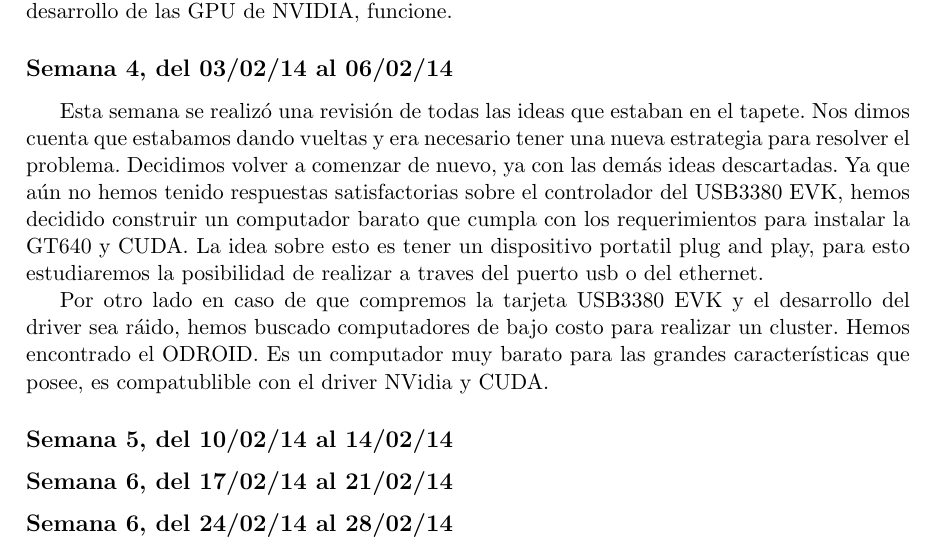
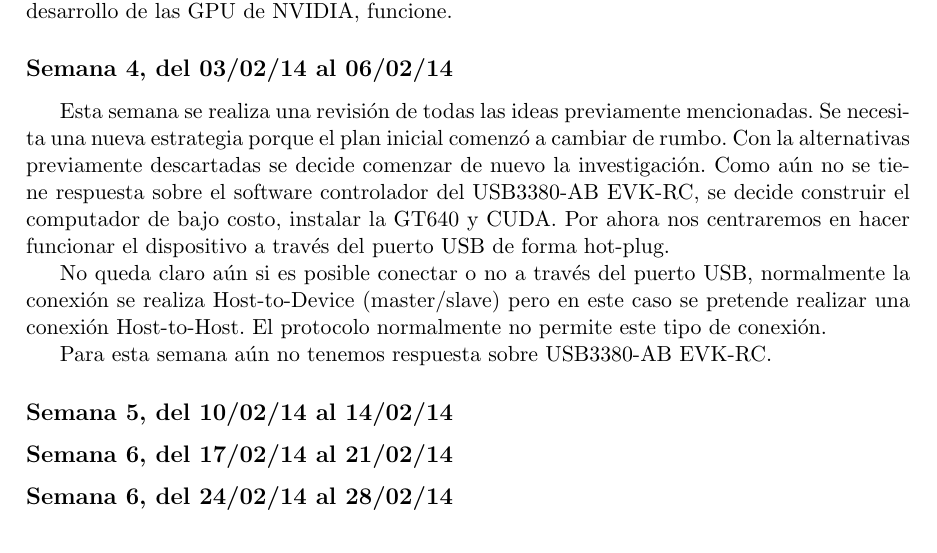
Before and after one commit to arturo393/GPU-RPi, a LaTeX document (Informe_Semanal.tex): part of page 2 of 2, cut so that both start at the same text. Compiled offline with pdfLaTeX.

Commit message:
Update semana 4

```diff
--- a/Informe_Semanal.tex
+++ b/Informe_Semanal.tex
@@ -28,9 +28,9 @@
 \lhead{
 \chead{
 \rhead{\bfseries Informe Semanal de Actividades Realizadas }
-\lfoot{From: K. Grant}
-\cfoot{To: Dean A. Smith}
-\rfoot{\thepage}
+\lfoot{\thepage}
+\cfoot{}
+\rfoot{Firma Supervisor: \_\_\_\_\_\_\_\_\_\_\_\_\_\_\_\_\_\_\_\_\_\_\_}
 \renewcommand{\headrulewidth}{0.4pt}
 \renewcommand{\footrulewidth}{0.4pt}
 }}
@@ -119,21 +119,11 @@ tiene la arquitectura necesaria para que CUDA, el software de desarrollo de las
 
 \subsection*{Semana 4, del 03/02/14 al 06/02/14}
 
-Esta semana se realizó una revisión de todas las ideas que estaban en el
-tapete. Nos dimos cuenta que estabamos dando vueltas y era necesario tener una
-nueva estrategia para resolver el problema. Decidimos volver a comenzar de
-nuevo, ya con las demás ideas descartadas. Ya que aún no hemos tenido
-respuestas satisfactorias sobre el controlador del USB3380 EVK, hemos decidido
-construir un computador barato que cumpla con los requerimientos para instalar
-la GT640 y CUDA. La idea sobre esto es tener un dispositivo portatil plug and
-play, para esto estudiaremos la posibilidad de realizar a traves del puerto usb
-o del ethernet.
+Esta semana se realiza una revisión de todas las ideas previamente mencionadas. Se necesita una nueva estrategia porque el plan inicial comenzó a cambiar de rumbo. Con la alternativas previamente descartadas se decide comenzar de nuevo la investigación. Como aún no se tiene respuesta sobre el software controlador del USB3380-AB EVK-RC, se decide construir el computador de bajo costo, instalar la GT640 y CUDA. Por ahora nos centraremos en hacer funcionar el dispositivo a través del puerto USB de forma hot-plug.
 
-Por otro lado en caso de que compremos la tarjeta USB3380 EVK y el desarrollo
-del driver sea ráido, hemos buscado computadores de bajo costo para realizar un
-cluster. Hemos encontrado el ODROID. Es un computador muy barato para las
-grandes características que posee, es compatublible con el driver NVidia y
-CUDA.
+No queda claro aún si es posible conectar o no a través del puerto USB, normalmente la conexión se realiza Host-to-Device (master/slave) pero en este caso se pretende realizar una conexión Host-to-Host. El protocolo normalmente no permite este tipo de conexión.
+
+Para esta semana aún no tenemos respuesta sobre USB3380-AB EVK-RC.
 
 \subsection*{Semana 5, del 10/02/14 al 14/02/14}
 \begin{comment}
```
